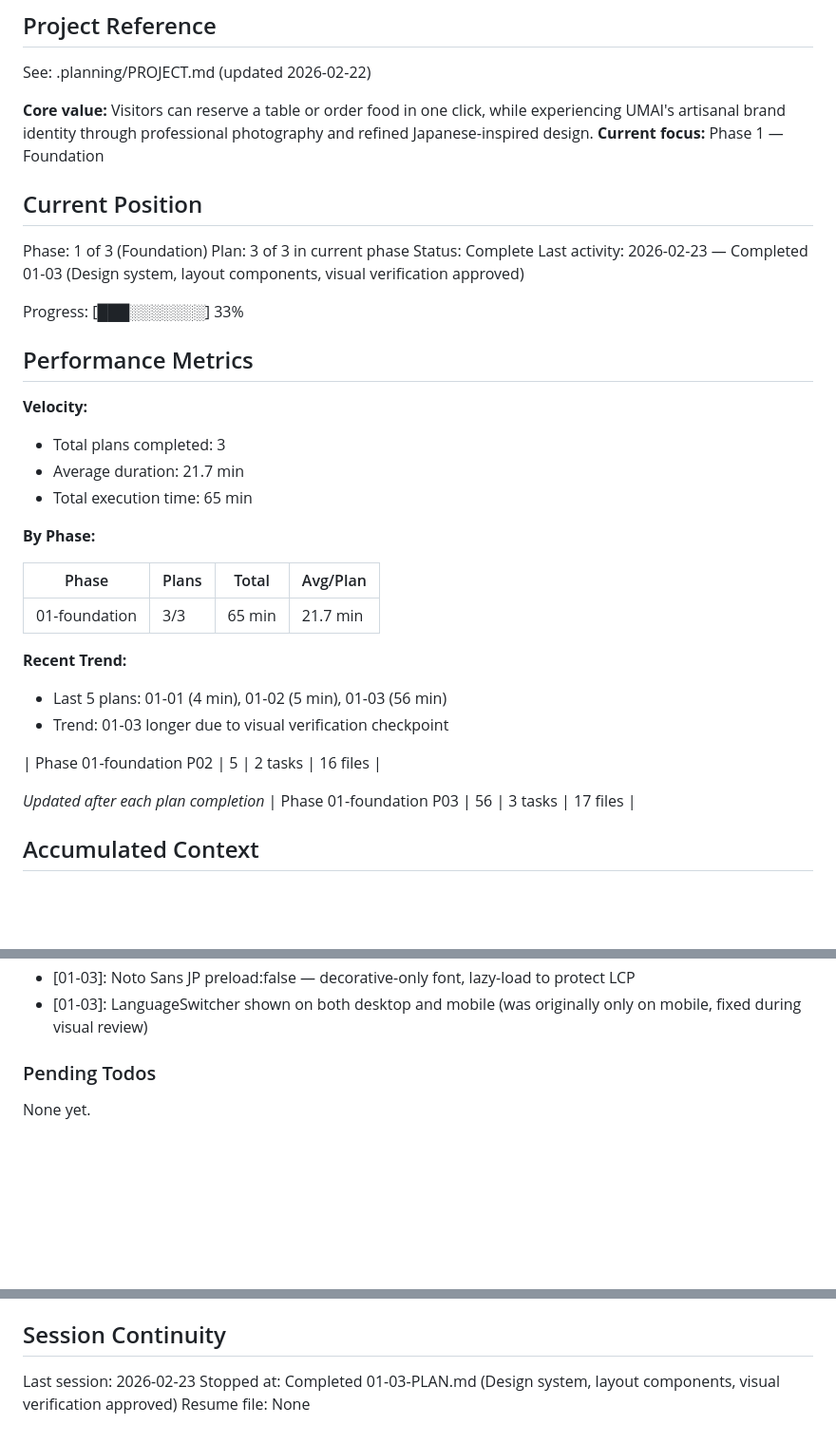
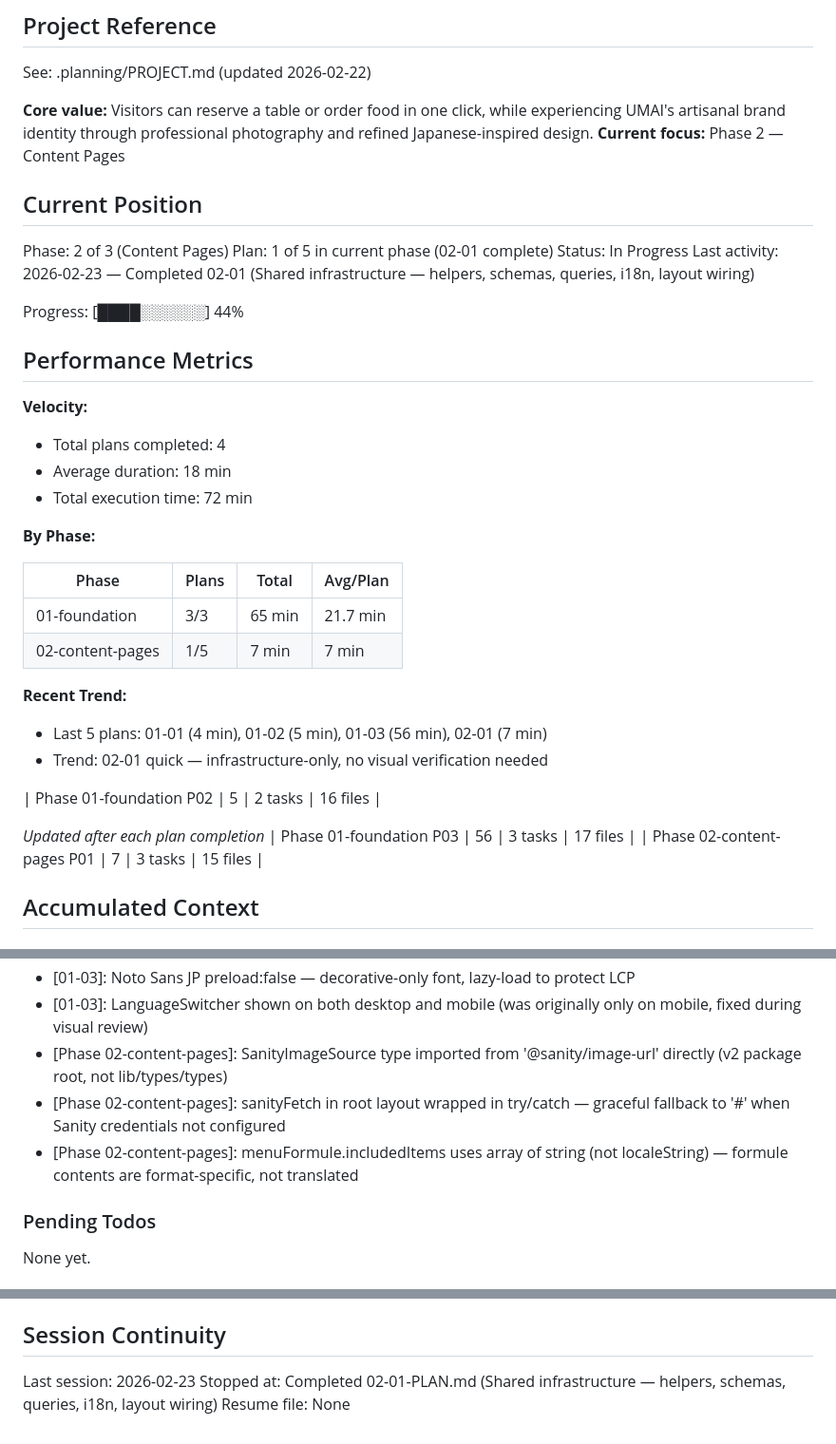
Before and after one commit to umairamenchef/umai-ramen-site, a Markdown page: .planning/STATE.md, 3 parts joined by grey strips. Shown at 95% size. Rendered like a GitHub page; blank space fills up the shorter version.

Commit message:
docs(02-01): complete shared infrastructure plan — urlFor, schemas, queries, i18n, layout wiring

```diff
--- a/.planning/STATE.md
+++ b/.planning/STATE.md
@@ -5,38 +5,40 @@
 See: .planning/PROJECT.md (updated 2026-02-22)
 
 **Core value:** Visitors can reserve a table or order food in one click, while experiencing UMAI's artisanal brand identity through professional photography and refined Japanese-inspired design.
-**Current focus:** Phase 1 — Foundation
+**Current focus:** Phase 2 — Content Pages
 
 ## Current Position
 
-Phase: 1 of 3 (Foundation)
-Plan: 3 of 3 in current phase
-Status: Complete
-Last activity: 2026-02-23 — Completed 01-03 (Design system, layout components, visual verification approved)
+Phase: 2 of 3 (Content Pages)
+Plan: 1 of 5 in current phase (02-01 complete)
+Status: In Progress
+Last activity: 2026-02-23 — Completed 02-01 (Shared infrastructure — helpers, schemas, queries, i18n, layout wiring)
 
-Progress: [███░░░░░░░] 33%
+Progress: [████░░░░░░] 44%
 
 ## Performance Metrics
 
 **Velocity:**
-- Total plans completed: 3
-- Average duration: 21.7 min
-- Total execution time: 65 min
+- Total plans completed: 4
+- Average duration: 18 min
+- Total execution time: 72 min
 
 **By Phase:**
 
 | Phase | Plans | Total | Avg/Plan |
 |-------|-------|-------|----------|
 | 01-foundation | 3/3 | 65 min | 21.7 min |
+| 02-content-pages | 1/5 | 7 min | 7 min |
 
 **Recent Trend:**
-- Last 5 plans: 01-01 (4 min), 01-02 (5 min), 01-03 (56 min)
-- Trend: 01-03 longer due to visual verification checkpoint
+- Last 5 plans: 01-01 (4 min), 01-02 (5 min), 01-03 (56 min), 02-01 (7 min)
+- Trend: 02-01 quick — infrastructure-only, no visual verification needed
 
 | Phase 01-foundation P02 | 5 | 2 tasks | 16 files |
 
 *Updated after each plan completion*
 | Phase 01-foundation P03 | 56 | 3 tasks | 17 files |
+| Phase 02-content-pages P01 | 7 | 3 tasks | 15 files |
 
 ## Accumulated Context
 
@@ -62,6 +64,9 @@ Recent decisions affecting current work:
 - [01-03]: LazyMotion domAnimation reduces motion bundle from ~34kb to ~4.6kb — all animated components must use m.* from motion/react-m
 - [01-03]: Noto Sans JP preload:false — decorative-only font, lazy-load to protect LCP
 - [01-03]: LanguageSwitcher shown on both desktop and mobile (was originally only on mobile, fixed during visual review)
+- [Phase 02-content-pages]: SanityImageSource type imported from '@sanity/image-url' directly (v2 package root, not lib/types/types)
+- [Phase 02-content-pages]: sanityFetch in root layout wrapped in try/catch — graceful fallback to '#' when Sanity credentials not configured
+- [Phase 02-content-pages]: menuFormule.includedItems uses array of string (not localeString) — formule contents are format-specific, not translated
 
 ### Pending Todos
 
@@ -77,5 +82,5 @@ None yet.
 ## Session Continuity
 
 Last session: 2026-02-23
-Stopped at: Completed 01-03-PLAN.md (Design system, layout components, visual verification approved)
+Stopped at: Completed 02-01-PLAN.md (Shared infrastructure — helpers, schemas, queries, i18n, layout wiring)
 Resume file: None
```
Also changed, not shown: .planning/REQUIREMENTS.md (+10 -10 lines), 1 other file.
